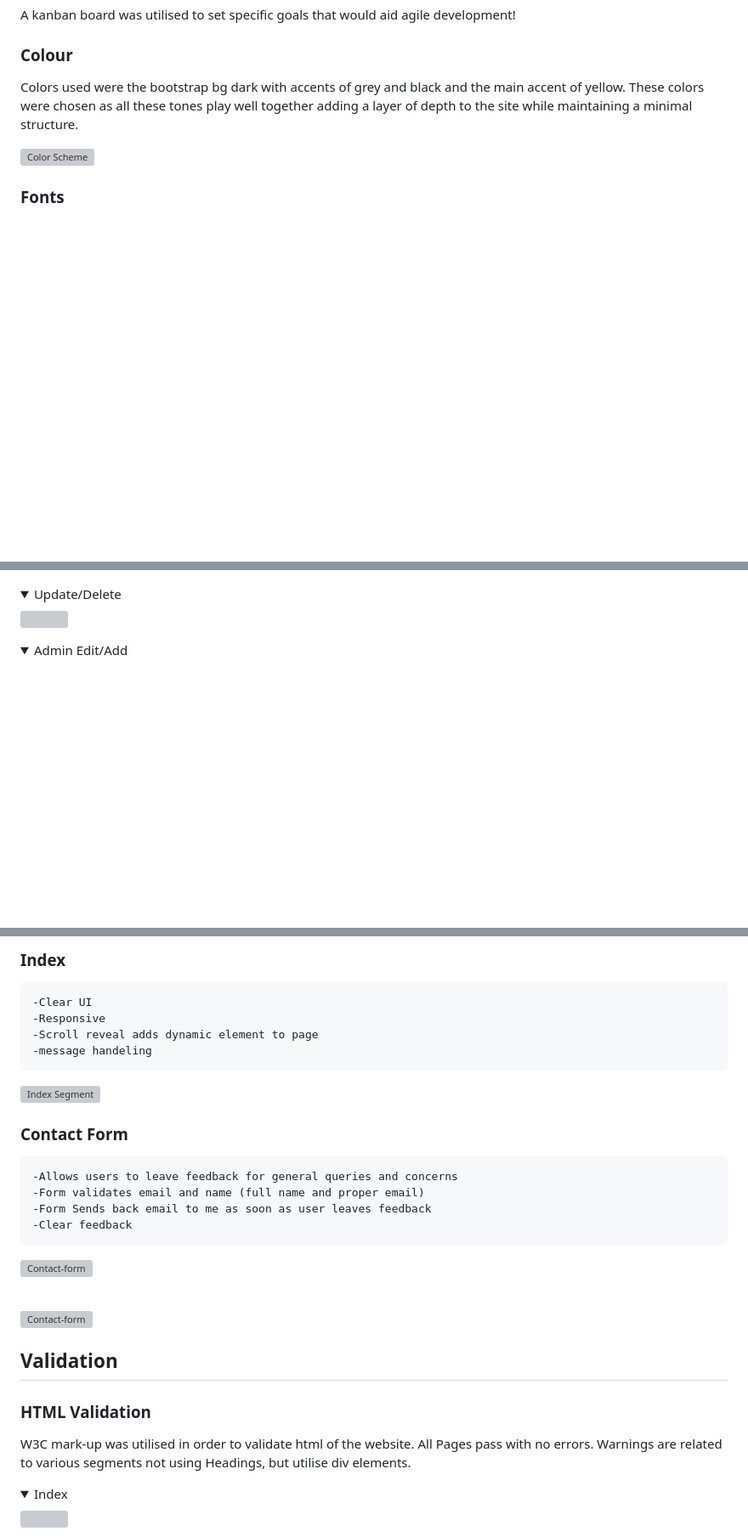
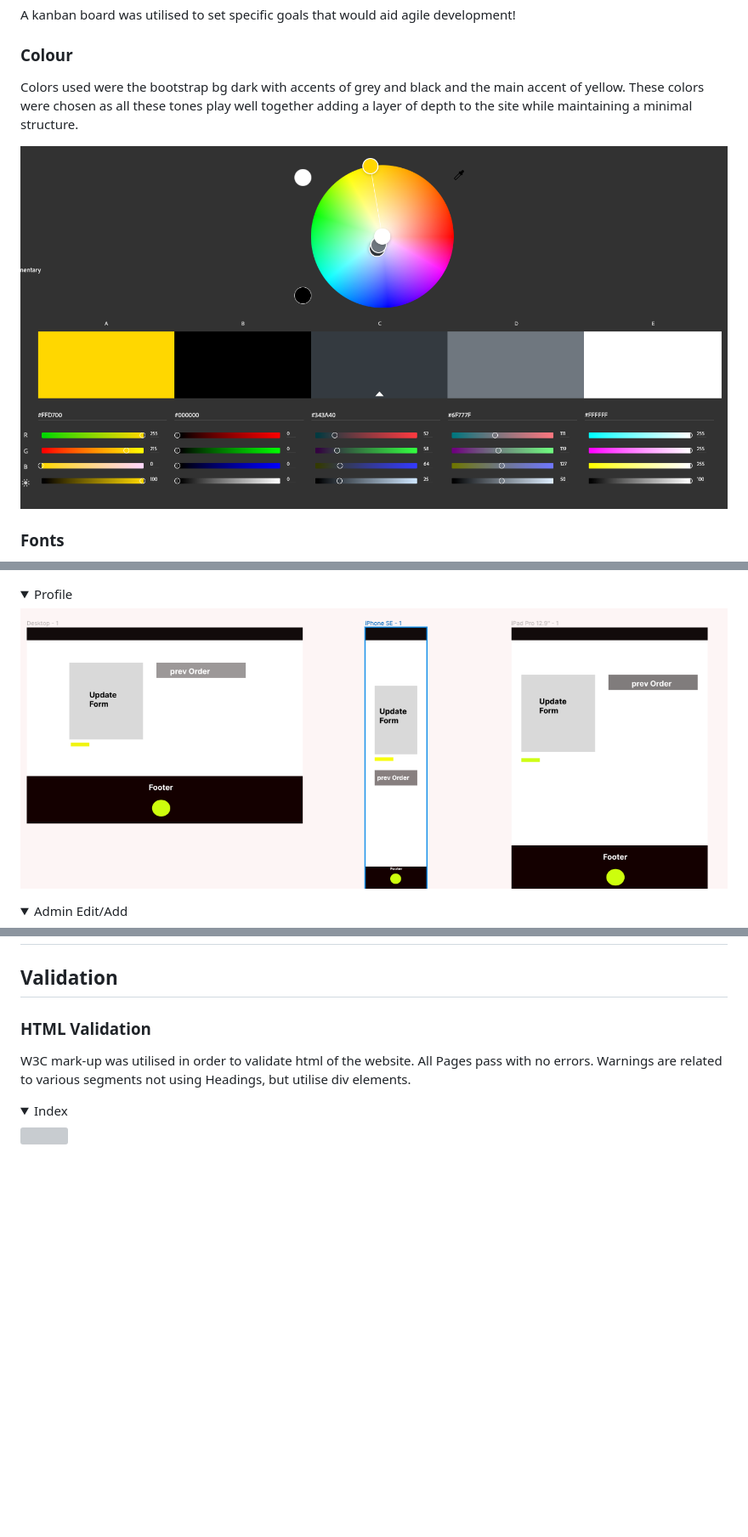
Before and after one commit to Code-Institute-Submissions/MaksimB96-PP5_E-Com.2, a Markdown page: README.md, 3 parts joined by grey strips. Shown: that part at 85% size. GitHub-like rendering; pictures changed too: docs/colors.png (added), docs/wireframes/profile-wf.png (added); folded sections open; blank space fills up the shorter version; grey boxes are pictures that could not be loaded.

```diff
--- a/README.md
+++ b/README.md
@@ -116,7 +116,7 @@ A kanban board was utilised to set specific goals that would aid agile developme
 Colors used were the bootstrap bg dark with accents of grey and black and the main accent of yellow. These colors were chosen as all these tones play well together adding a layer of depth to the site while maintaining a minimal structure.
 <br>
 
-![Color Scheme]()
+![Color Scheme](docs/colors.png)
 
 ### Fonts
 
@@ -153,7 +153,7 @@ The website is made up of multiple pages:
 
 <details><summary>Checkout</summary><img src="docs/wireframes/check-out-wf.png"></details>
 
-<details><summary>Update/Delete</summary><img src="docs/wireframes/update:delete.png"></details>
+<details><summary>Profile</summary><img src="docs/wireframes/profile-wf.png"></details>
 
 <details><summary>Admin Edit/Add</summary><img src="docs/wireframes/admin-edit-wf.png"></details>
 
@@ -238,26 +202,3 @@ Core functionality and views remain the same throughout. Sign in/login pages are
-### Index
-
-    -Clear UI
-    -Responsive
-    -Scroll reveal adds dynamic element to page
-    -message handeling
-
-
-![Index Segment](docs/features/scrollreveal().png)
-
-
-### Contact Form
-
-    -Allows users to leave feedback for general queries and concerns
-    -Form validates email and name (full name and proper email)
-    -Form Sends back email to me as soon as user leaves feedback
-    -Clear feedback
-
-![Contact-form](docs/features/contact-form.png)
-
-<br>
-
-![Contact-form](docs/features/contact-segment.png)
 
 
 
```
Also changed, not shown: other parts of README.md (+0 -36 lines).
